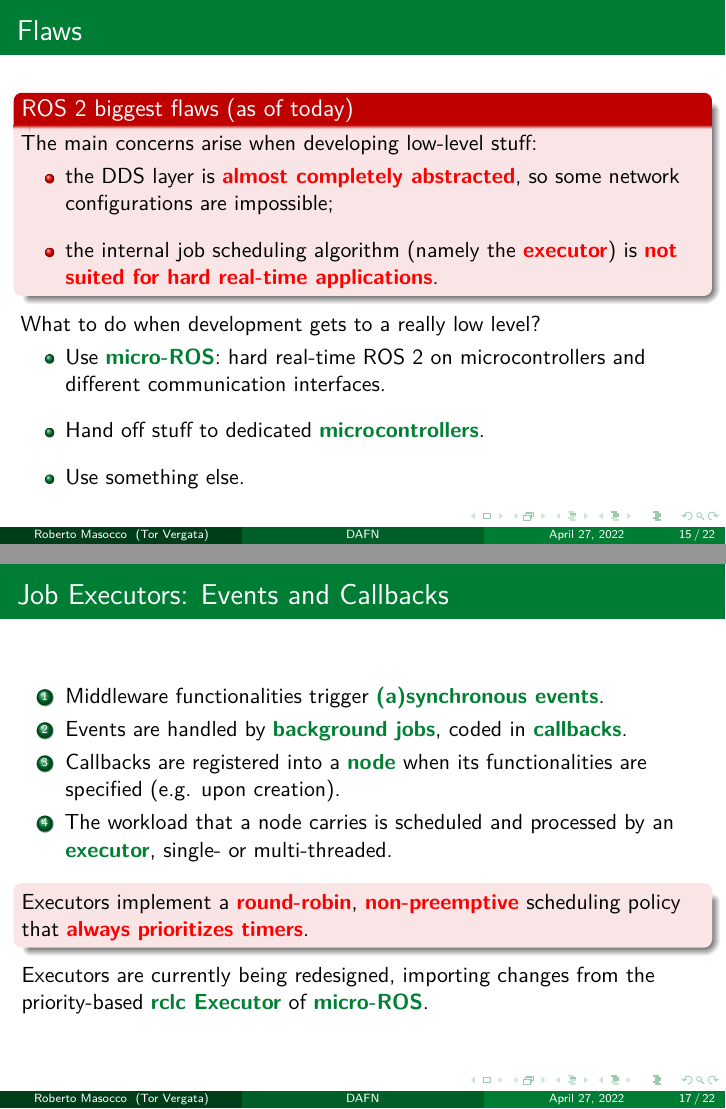
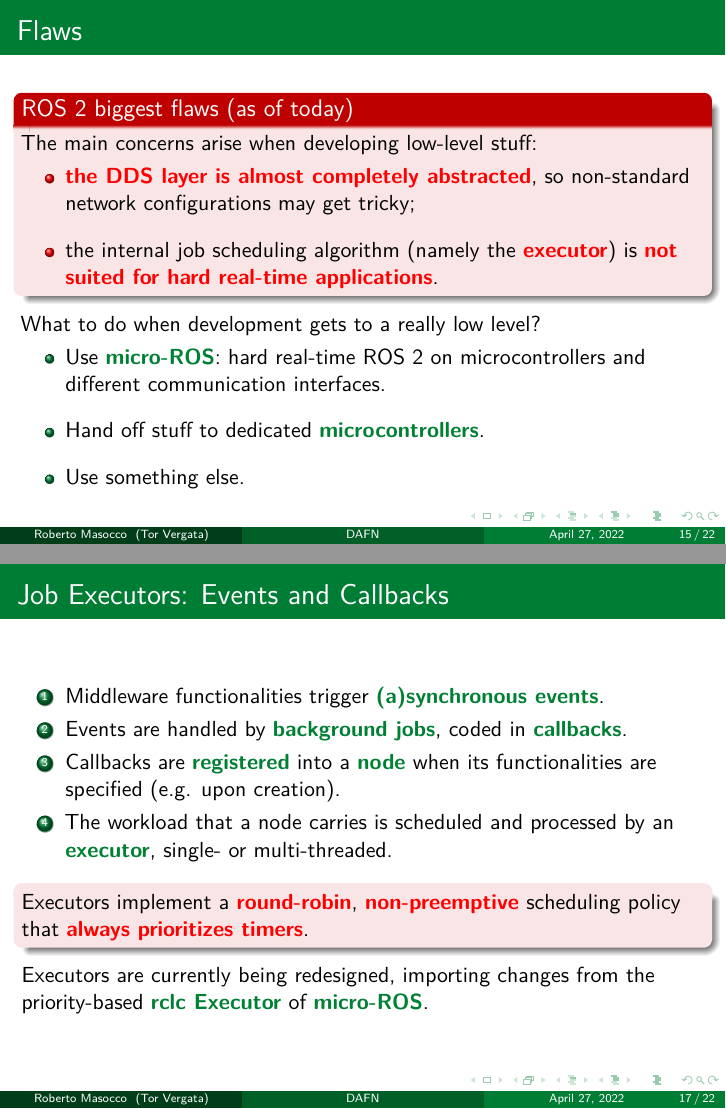
Before and after one commit to robmasocco/DAFN_ROS2_1_MiddlewareFundamentals, LaTeX slides (main.tex, which reads sections/2_ros2Overview.tex): pages 17 and 19 of 24, joined at a grey line. Compiled offline with pdfLaTeX.

Commit message:
fix: improve flaws explanation

```diff
--- a/sections/2_ros2Overview.tex
+++ b/sections/2_ros2Overview.tex
@@ -73,7 +73,7 @@
 		\begin{alertblock}{ROS 2 biggest flaws (as of today)}
 			The main concerns arise when developing low-level stuff:
 			\begin{itemize}
-				\item the DDS layer is \textbr{almost completely abstracted}, so some network configurations are impossible;
+				\item \textbr{the DDS layer is almost completely abstracted}, so non-standard network configurations may get tricky;
 				\item the internal job scheduling algorithm (namely the \textbr{executor}) is \textbr{not suited for hard real-time applications}.
 			\end{itemize}
 		\end{alertblock}
@@ -101,7 +101,7 @@
 	\begin{enumerate}
 		\item Middleware functionalities trigger \textbg{(a)synchronous events}.
 		\item Events are handled by \textbg{background jobs}, coded in \textbg{callbacks}.
-		\item Callbacks are registered into a \textbg{node} when its functionalities are specified (e.g. upon creation).
+		\item Callbacks are \textbg{registered} into a \textbg{node} when its functionalities are specified (e.g. upon creation).
 		\item The workload that a node carries is scheduled and processed by an \textbg{executor}, single- or multi-threaded.
 	\end{enumerate}
 	\begin{alertblock}{}
```
